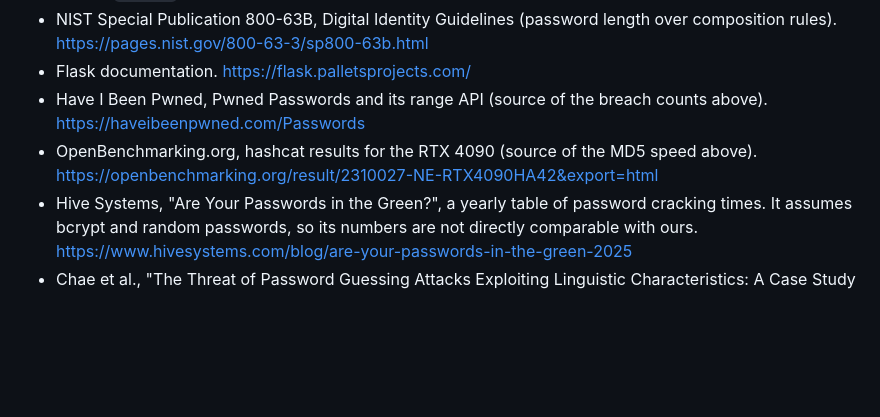
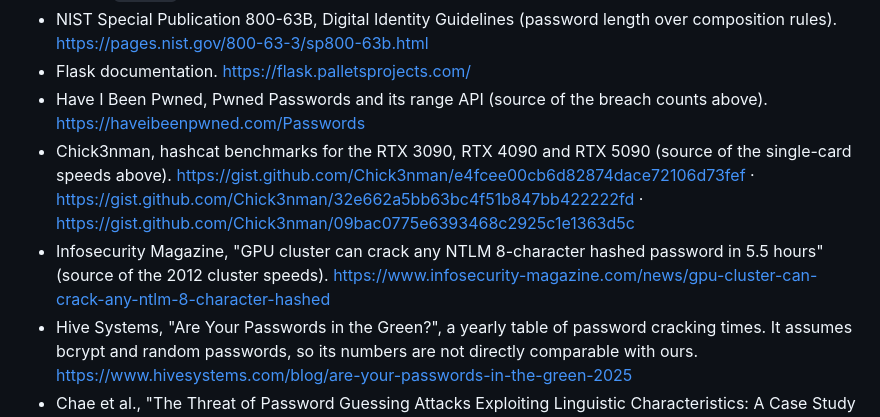
Before and after one commit to wjx-kinetics/password-site-en, a Markdown page: README.md, the part around one of its changes. Rendered like a GitHub page; blank space fills up the shorter version.

```diff
--- a/README.md
+++ b/README.md
@@ -286,7 +316,8 @@ Problems we ran into, and how we solved them.
 - NIST Special Publication 800-63B, Digital Identity Guidelines (password length over composition rules). https://pages.nist.gov/800-63-3/sp800-63b.html
 - Flask documentation. https://flask.palletsprojects.com/
 - Have I Been Pwned, Pwned Passwords and its range API (source of the breach counts above). https://haveibeenpwned.com/Passwords
-- OpenBenchmarking.org, hashcat results for the RTX 4090 (source of the MD5 speed above). https://openbenchmarking.org/result/2310027-NE-RTX4090HA42&export=html
+- Chick3nman, hashcat benchmarks for the RTX 3090, RTX 4090 and RTX 5090 (source of the single-card speeds above). https://gist.github.com/Chick3nman/e4fcee00cb6d82874dace72106d73fef · https://gist.github.com/Chick3nman/32e662a5bb63bc4f51b847bb422222fd · https://gist.github.com/Chick3nman/09bac0775e6393468c2925c1e1363d5c
+- Infosecurity Magazine, "GPU cluster can crack any NTLM 8-character hashed password in 5.5 hours" (source of the 2012 cluster speeds). https://www.infosecurity-magazine.com/news/gpu-cluster-can-crack-any-ntlm-8-character-hashed
 - Hive Systems, "Are Your Passwords in the Green?", a yearly table of password cracking times. It assumes bcrypt and random passwords, so its numbers are not directly comparable with ours. https://www.hivesystems.com/blog/are-your-passwords-in-the-green-2025
 - Chae et al., "The Threat of Password Guessing Attacks Exploiting Linguistic Characteristics: A Case Study on the Korean Domains" (related research on Korean passwords). https://pure.korea.ac.kr/en/publications/the-threat-of-password-guessing-attacks-exploiting-linguistic-cha/
 
```
Also changed, not shown: other parts of README.md (+38 -8 lines), docs/screenshot-generate.jpg, docs/screenshot-strong.jpg, docs/screenshot-weak.jpg, 4 other files.
